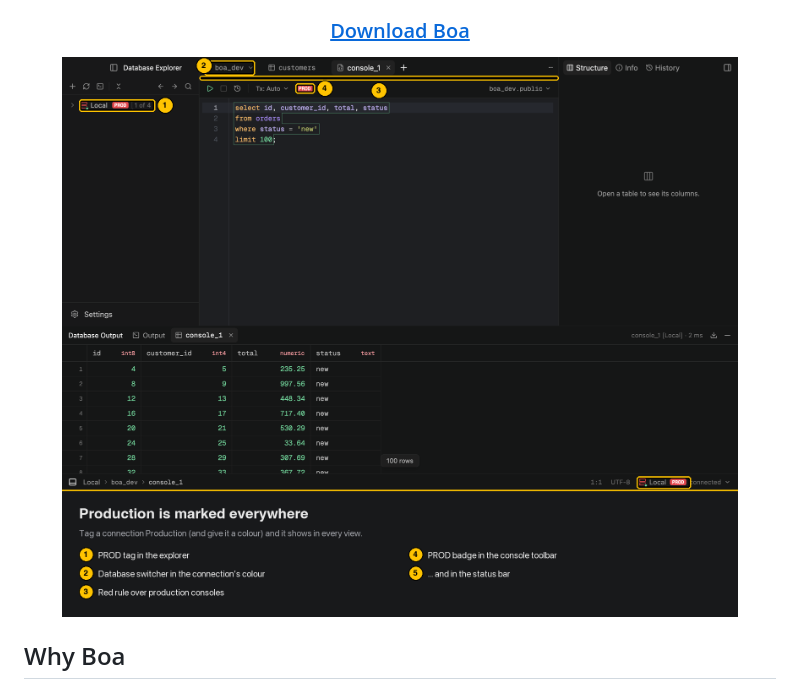
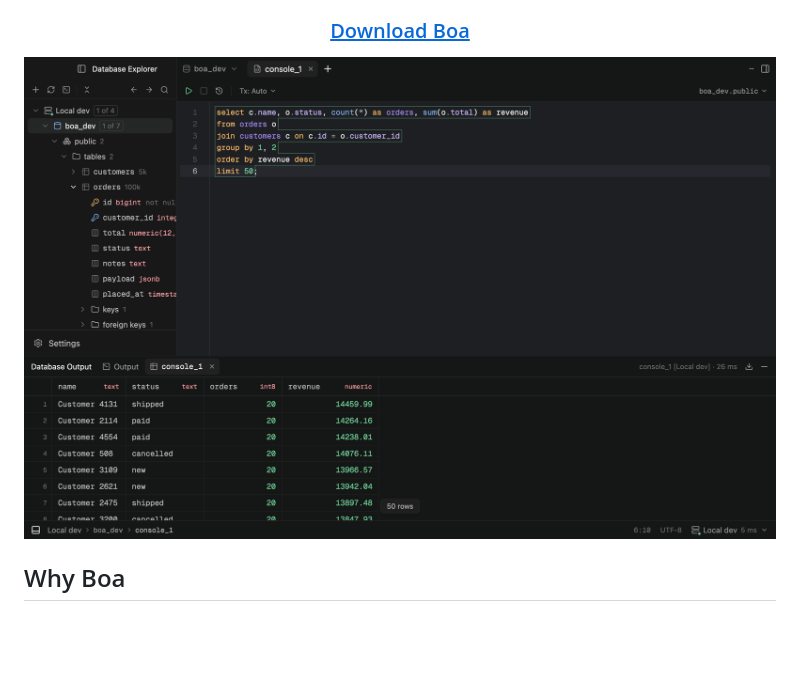
Before and after one commit to sharithg1/boa, a Markdown page: README.md, the part around the change. Rendered like a GitHub page; pictures changed too: showcase/hero.png (added); blank space fills up the shorter version.

Commit message:
Use a clean screenshot as the README hero (#18)
The hero was the annotated production showcase shot, with callouts and a
caption panel. Replace it with an unannotated capture of the explorer, a
SQL console and its result grid.

Co-authored-by: Claude Opus 5.5 <noreply@anthropic.com>

```diff
--- a/README.md
+++ b/README.md
@@ -17,7 +17,7 @@
 <h3 align="center"><a href="https://github.com/sharithg1/boa/releases/latest"><ins>Download Boa</ins></a></h3>
 
 <p align="center">
-  <img width="960" alt="Boa with a console on a production Postgres database and its result grid" src="showcase/10-production-connection.png" />
+  <img width="960" alt="Boa with the Database Explorer, a SQL console and its result grid" src="showcase/hero.png" />
 </p>
 
 ## Why Boa
```
